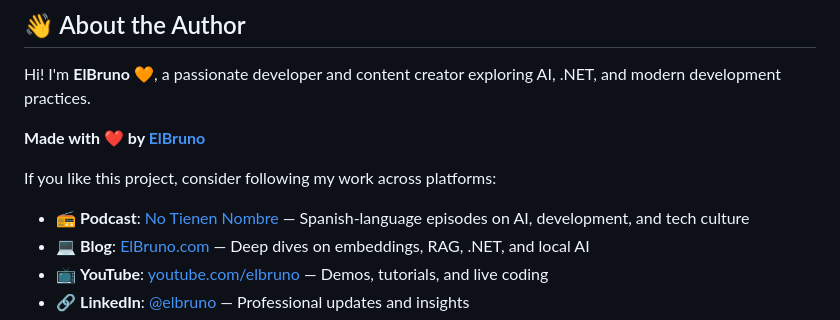
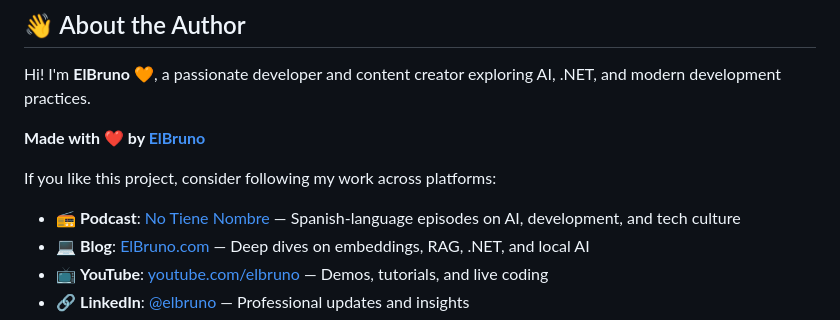
Before and after one commit to Discipleshiprazzle9141/ElBruno.S1Mini, a Markdown page: README.md, the part around the change. GitHub-like rendering.

Commit message:
docs: correct the podcast name to No Tiene Nombre
The author section listed the podcast as "No Tienen Nombre". The correct
name is "No Tiene Nombre" (singular). The domain keeps its original
spelling and is now the canonical www.notienenombre.com, verified
reachable.

This typo was inherited from the About the Author block in
ElBruno.LocalLLMs, which still carries it.

Co-authored-by: Copilot <223556219+Copilot@users.noreply.github.com>

```diff
--- a/README.md
+++ b/README.md
@@ -230,7 +230,7 @@ Hi! I'm **ElBruno** 🧡, a passionate developer and content creator exploring A
 
 If you like this project, consider following my work across platforms:
 
-- 📻 **Podcast**: [No Tienen Nombre](https://notienenombre.com) — Spanish-language episodes on AI, development, and tech culture
+- 📻 **Podcast**: [No Tiene Nombre](https://www.notienenombre.com) — Spanish-language episodes on AI, development, and tech culture
 - 💻 **Blog**: [ElBruno.com](https://elbruno.com) — Deep dives on embeddings, RAG, .NET, and local AI
 - 📺 **YouTube**: [youtube.com/elbruno](https://www.youtube.com/elbruno) — Demos, tutorials, and live coding
 - 🔗 **LinkedIn**: [@elbruno](https://www.linkedin.com/in/elbruno/) — Professional updates and insights
```
